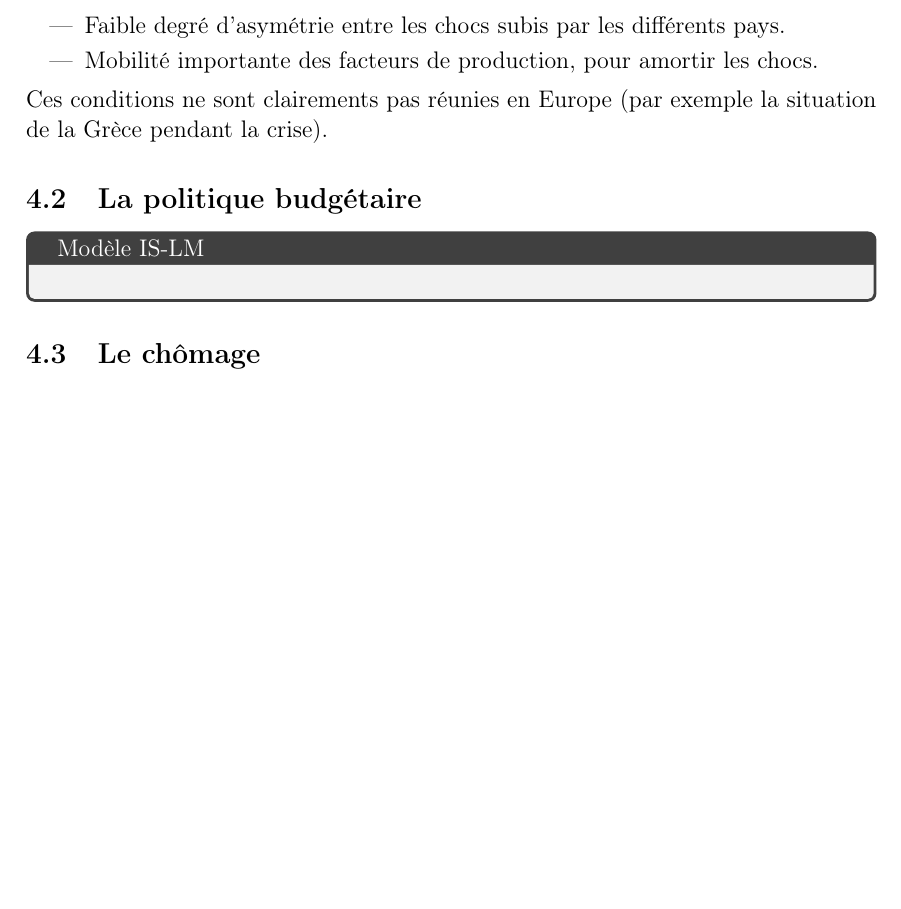
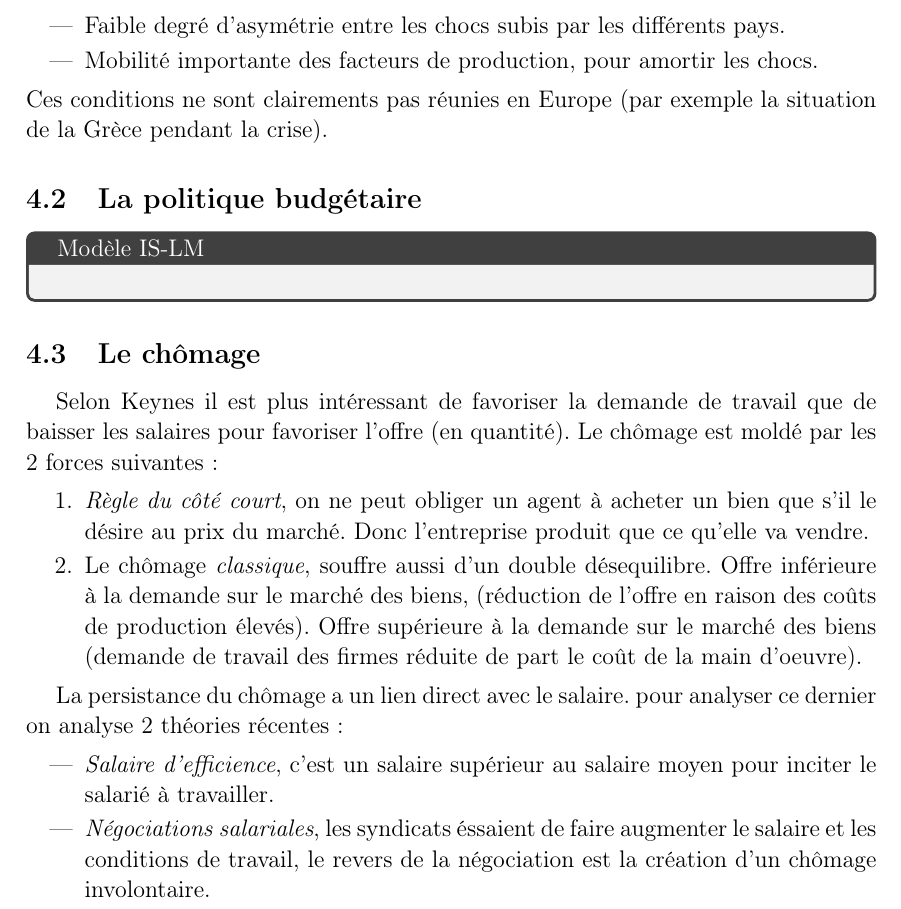
Before and after one commit to mbataillou/economy, a LaTeX document (synthese_eco.tex, which reads src/chapter4.tex): part of page 21 of 21, cut so that both start at the same text, the shorter picture padded with empty space. Compiled offline with pdfLaTeX.

Commit message:
chap4 chom2

```diff
--- a/src/chapter4.tex
+++ b/src/chapter4.tex
@@ -119,6 +119,23 @@ Ces conditions ne sont clairements pas réunies en Europe (par exemple la situat
 \subsection{Le chômage} % (fold)
 \label{sub:le_chomage}
 
+Selon Keynes il est plus intéressant de favoriser la demande de travail que de baisser les salaires pour favoriser l'offre (en quantité).
+Le chômage est moldé par les 2 forces suivantes :
+\begin{enumerate}
+	\item \emph{Règle du côté court}, on ne peut obliger un agent à acheter un bien que s'il le désire au prix du marché. Donc l'entreprise produit que ce
+	qu'elle va vendre.
+	\item Le chômage \emph{classique}, souffre aussi d'un double désequilibre. Offre inférieure à la demande sur le marché des biens, (réduction de l'offre
+	en raison des coûts de production élevés). Offre supérieure à la demande sur le marché des biens (demande de travail des firmes réduite de part
+	le coût de la main d'oeuvre).
+\end{enumerate}
+
+La persistance du chômage a un lien direct avec le salaire. pour analyser ce dernier on analyse 2 théories récentes :
+\begin{itemize}
+	\item \emph{Salaire d'efficience}, c'est un salaire supérieur au salaire moyen pour inciter le salarié à travailler.
+	\item \emph{Négociations salariales}, les syndicats éssaient de faire augmenter le salaire et les conditions de travail, le revers de la négociation
+	est la création d'un chômage involontaire.
+\end{itemize}
+
 % subsection le_chomage (end)
 
 % section conjoncture_et_politiques_economiques (end)
```
